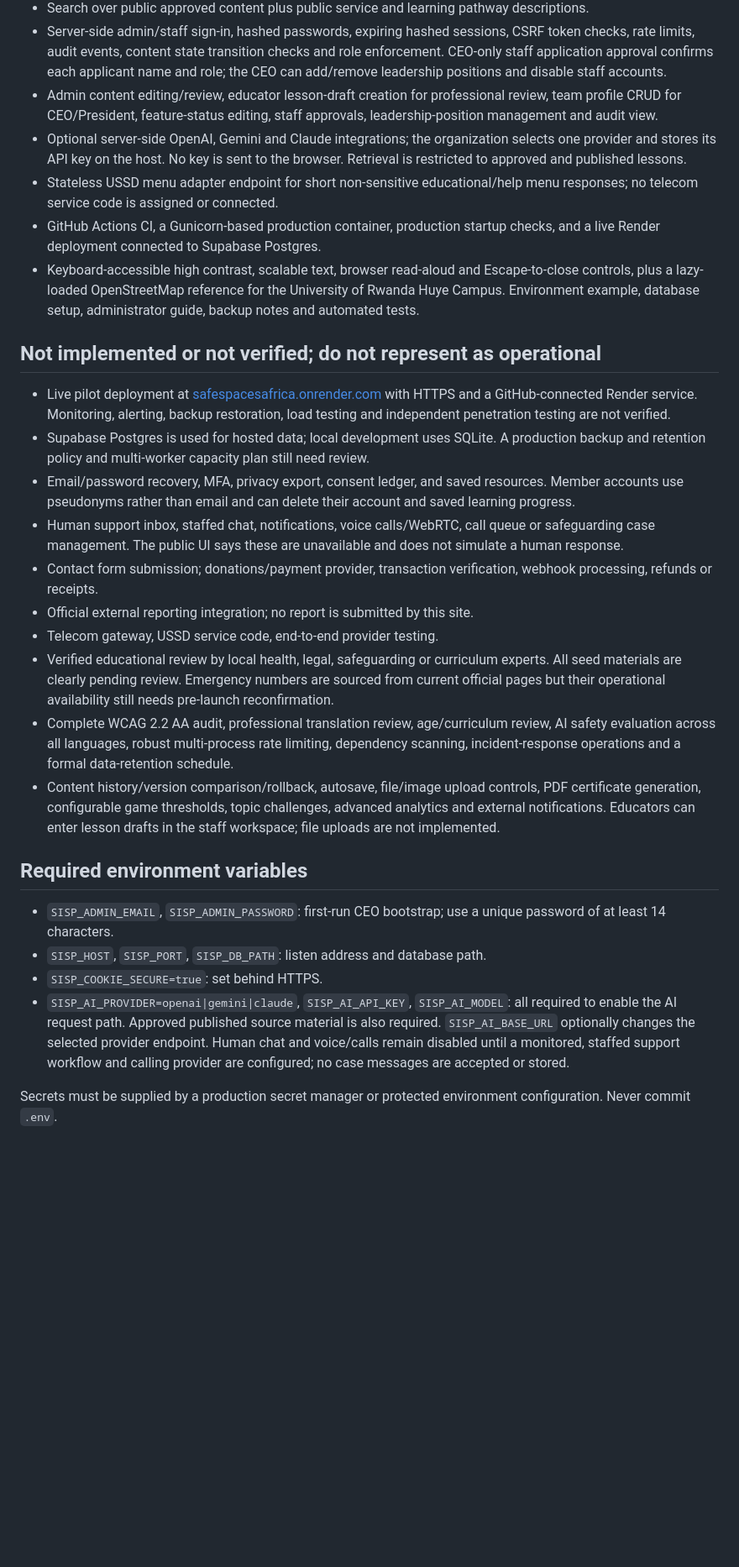
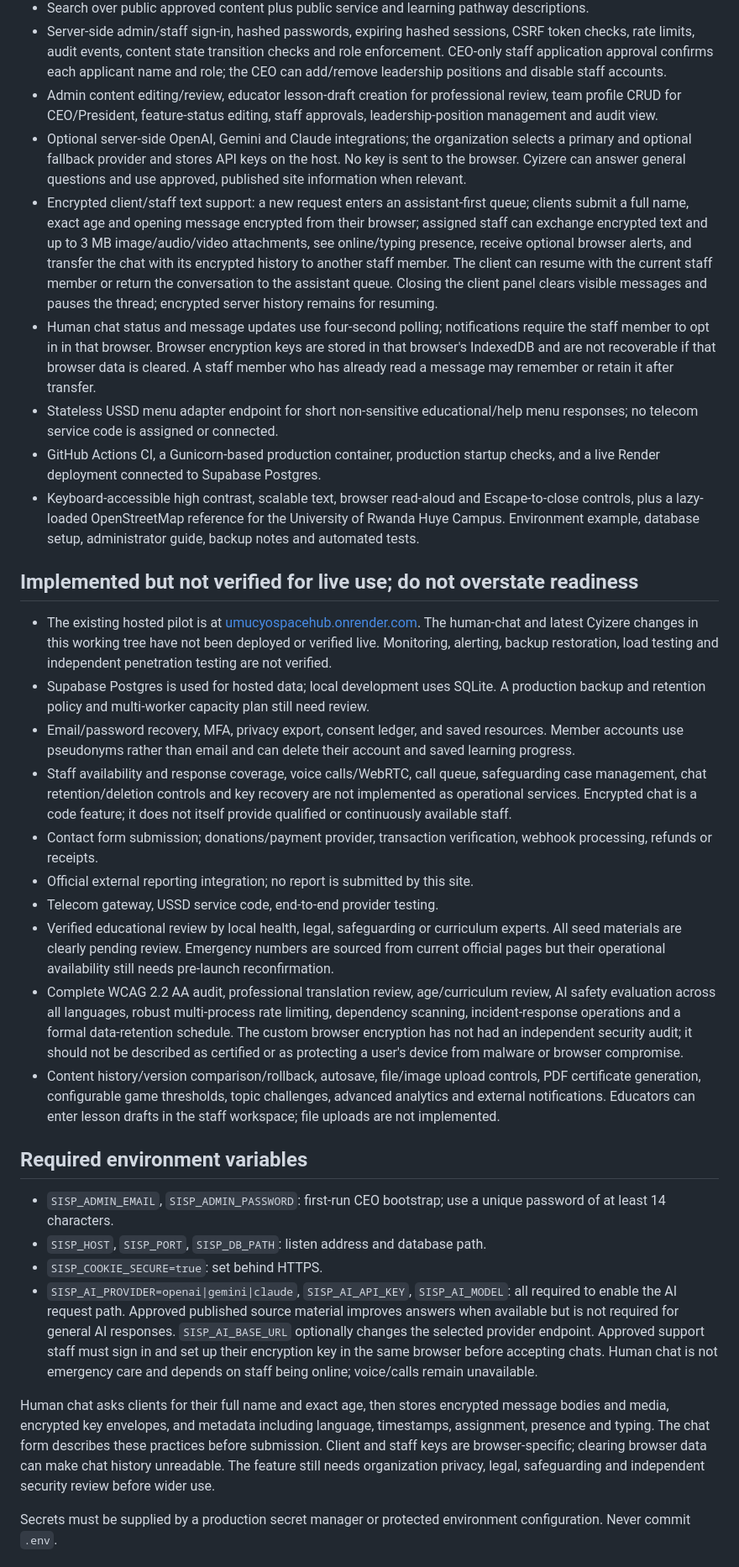
Before and after one commit to irakizatreasure/safespacesafrica, a Markdown page: docs/HANDOVER.md, the part around one of its changes. Shown at 84% size. Drawn GitHub-style; blank space fills up the shorter version.

Commit message:
Build encrypted human support and broaden Cyizere

```diff
--- a/docs/HANDOVER.md
+++ b/docs/HANDOVER.md
@@ -11,22 +11,24 @@
 - Search over public approved content plus public service and learning pathway descriptions.
 - Server-side admin/staff sign-in, hashed passwords, expiring hashed sessions, CSRF token checks, rate limits, audit events, content state transition checks and role enforcement. CEO-only staff application approval confirms each applicant name and role; the CEO can add/remove leadership positions and disable staff accounts.
 - Admin content editing/review, educator lesson-draft creation for professional review, team profile CRUD for CEO/President, feature-status editing, staff approvals, leadership-position management and audit view.
-- Optional server-side OpenAI, Gemini and Claude integrations; the organization selects one provider and stores its API key on the host. No key is sent to the browser. Retrieval is restricted to approved and published lessons.
+- Optional server-side OpenAI, Gemini and Claude integrations; the organization selects a primary and optional fallback provider and stores API keys on the host. No key is sent to the browser. Cyizere can answer general questions and use approved, published site information when relevant.
+- Encrypted client/staff text support: a new request enters an assistant-first queue; clients submit a full name, exact age and opening message encrypted from their browser; assigned staff can exchange encrypted text and up to 3 MB image/audio/video attachments, see online/typing presence, receive optional browser alerts, and transfer the chat with its encrypted history to another staff member. The client can resume with the current staff member or return the conversation to the assistant queue. Closing the client panel clears visible messages and pauses the thread; encrypted server history remains for resuming.
+- Human chat status and message updates use four-second polling; notifications require the staff member to opt in in that browser. Browser encryption keys are stored in that browser's IndexedDB and are not recoverable if that browser data is cleared. A staff member who has already read a message may remember or retain it after transfer.
 - Stateless USSD menu adapter endpoint for short non-sensitive educational/help menu responses; no telecom service code is assigned or connected.
 - GitHub Actions CI, a Gunicorn-based production container, production startup checks, and a live Render deployment connected to Supabase Postgres.
 - Keyboard-accessible high contrast, scalable text, browser read-aloud and Escape-to-close controls, plus a lazy-loaded OpenStreetMap reference for the University of Rwanda Huye Campus. Environment example, database setup, administrator guide, backup notes and automated tests.
 
-## Not implemented or not verified; do not represent as operational
+## Implemented but not verified for live use; do not overstate readiness
 
-- Live pilot deployment at [safespacesafrica.onrender.com](https://safespacesafrica.onrender.com/) with HTTPS and a GitHub-connected Render service. Monitoring, alerting, backup restoration, load testing and independent penetration testing are not verified.
+- The existing hosted pilot is at [umucyospacehub.onrender.com](https://umucyospacehub.onrender.com/). The human-chat and latest Cyizere changes in this working tree have not been deployed or verified live. Monitoring, alerting, backup restoration, load testing and independent penetration testing are not verified.
 - Supabase Postgres is used for hosted data; local development uses SQLite. A production backup and retention policy and multi-worker capacity plan still need review.
 - Email/password recovery, MFA, privacy export, consent ledger, and saved resources. Member accounts use pseudonyms rather than email and can delete their account and saved learning progress.
-- Human support inbox, staffed chat, notifications, voice calls/WebRTC, call queue or safeguarding case management. The public UI says these are unavailable and does not simulate a human response.
+- Staff availability and response coverage, voice calls/WebRTC, call queue, safeguarding case management, chat retention/deletion controls and key recovery are not implemented as operational services. Encrypted chat is a code feature; it does not itself provide qualified or continuously available staff.
 - Contact form submission; donations/payment provider, transaction verification, webhook processing, refunds or receipts.
 - Official external reporting integration; no report is submitted by this site.
 - Telecom gateway, USSD service code, end-to-end provider testing.
 - Verified educational review by local health, legal, safeguarding or curriculum experts. All seed materials are clearly pending review. Emergency numbers are sourced from current official pages but their operational availability still needs pre-launch reconfirmation.
-- Complete WCAG 2.2 AA audit, professional translation review, age/curriculum review, AI safety evaluation across all languages, robust multi-process rate limiting, dependency scanning, incident-response operations and a formal data-retention schedule.
+- Complete WCAG 2.2 AA audit, professional translation review, age/curriculum review, AI safety evaluation across all languages, robust multi-process rate limiting, dependency scanning, incident-response operations and a formal data-retention schedule. The custom browser encryption has not had an independent security audit; it should not be described as certified or as protecting a user's device from malware or browser compromise.
 - Content history/version comparison/rollback, autosave, file/image upload controls, PDF certificate generation, configurable game thresholds, topic challenges, advanced analytics and external notifications. Educators can enter lesson drafts in the staff workspace; file uploads are not implemented.
 
 ## Required environment variables
@@ -34,7 +36,9 @@
 - `SISP_ADMIN_EMAIL`, `SISP_ADMIN_PASSWORD`: first-run CEO bootstrap; use a unique password of at least 14 characters.
 - `SISP_HOST`, `SISP_PORT`, `SISP_DB_PATH`: listen address and database path.
 - `SISP_COOKIE_SECURE=true`: set behind HTTPS.
-- `SISP_AI_PROVIDER=openai|gemini|claude`, `SISP_AI_API_KEY`, `SISP_AI_MODEL`: all required to enable the AI request path. Approved published source material is also required. `SISP_AI_BASE_URL` optionally changes the selected provider endpoint. Human chat and voice/calls remain disabled until a monitored, staffed support workflow and calling provider are configured; no case messages are accepted or stored.
+- `SISP_AI_PROVIDER=openai|gemini|claude`, `SISP_AI_API_KEY`, `SISP_AI_MODEL`: all required to enable the AI request path. Approved published source material improves answers when available but is not required for general AI responses. `SISP_AI_BASE_URL` optionally changes the selected provider endpoint. Approved support staff must sign in and set up their encryption key in the same browser before accepting chats. Human chat is not emergency care and depends on staff being online; voice/calls remain unavailable.
+
+Human chat asks clients for their full name and exact age, then stores encrypted message bodies and media, encrypted key envelopes, and metadata including language, timestamps, assignment, presence and typing. The chat form describes these practices before submission. Client and staff keys are browser-specific; clearing browser data can make chat history unreadable. The feature still needs organization privacy, legal, safeguarding and independent security review before wider use.
 
 Secrets must be supplied by a production secret manager or protected environment configuration. Never commit `.env`.
 
```
Also changed, not shown: other parts of docs/HANDOVER.md (+1 -1 lines).
